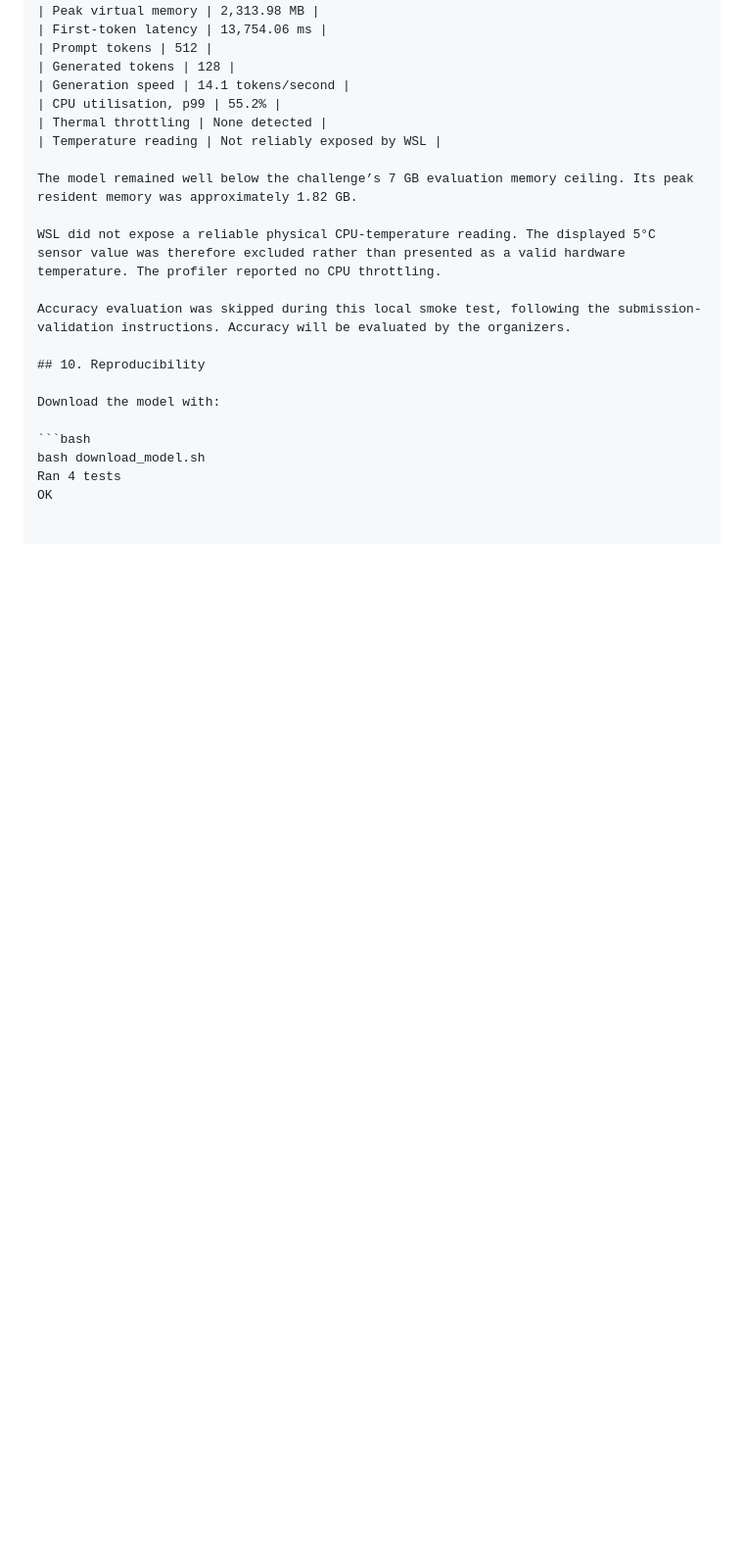
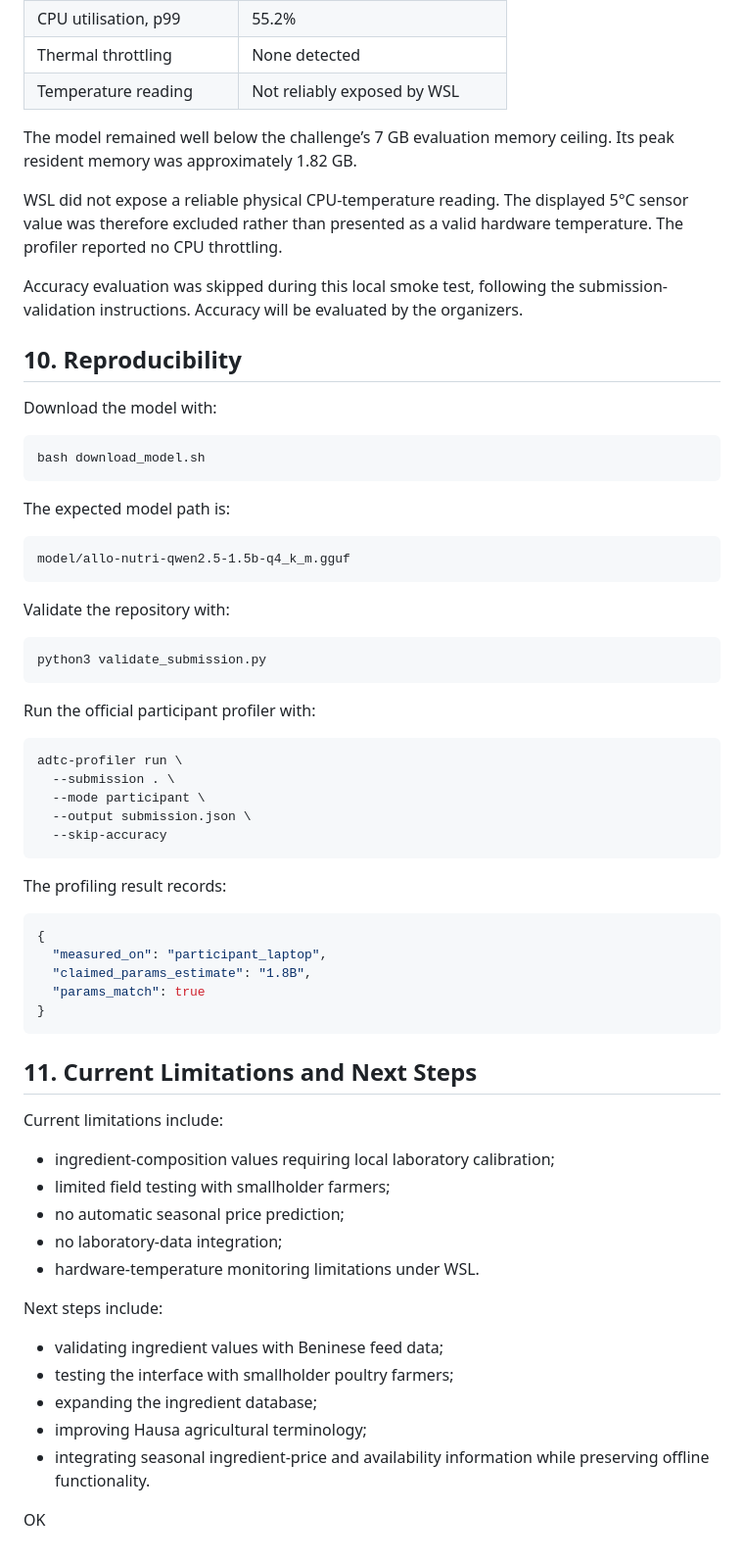
Before and after one commit to fadelkora21/allo-nutri-adtc-2026, a Markdown page: REPORT.md, the part around one of its changes. Shown at 98% size. Rendered like a GitHub page; blank space fills up the shorter version.

Commit message:
Update REPORT.mds

````diff
--- a/REPORT.md
+++ b/REPORT.md
@@ -216,5 +225,56 @@ Download the model with:
 
 ```bash
 bash download_model.sh
-Ran 4 tests
+```
+
+The expected model path is:
+
+```text
+model/allo-nutri-qwen2.5-1.5b-q4_k_m.gguf
+```
+
+Validate the repository with:
+
+```bash
+python3 validate_submission.py
+```
+
+Run the official participant profiler with:
+
+```bash
+adtc-profiler run \
+  --submission . \
+  --mode participant \
+  --output submission.json \
+  --skip-accuracy
+```
+
+The profiling result records:
+
+```json
+{
+  "measured_on": "participant_laptop",
+  "claimed_params_estimate": "1.8B",
+  "params_match": true
+}
+```
+
+## 11. Current Limitations and Next Steps
+
+Current limitations include:
+
+- ingredient-composition values requiring local laboratory calibration;
+- limited field testing with smallholder farmers;
+- no automatic seasonal price prediction;
+- no laboratory-data integration;
+- hardware-temperature monitoring limitations under WSL.
+
+Next steps include:
+
+- validating ingredient values with Beninese feed data;
+- testing the interface with smallholder poultry farmers;
+- expanding the ingredient database;
+- improving Hausa agricultural terminology;
+- integrating seasonal ingredient-price and availability information while preserving offline functionality.
+
 OK
````
Also changed, not shown: other parts of REPORT.md (+10 -1 lines).
